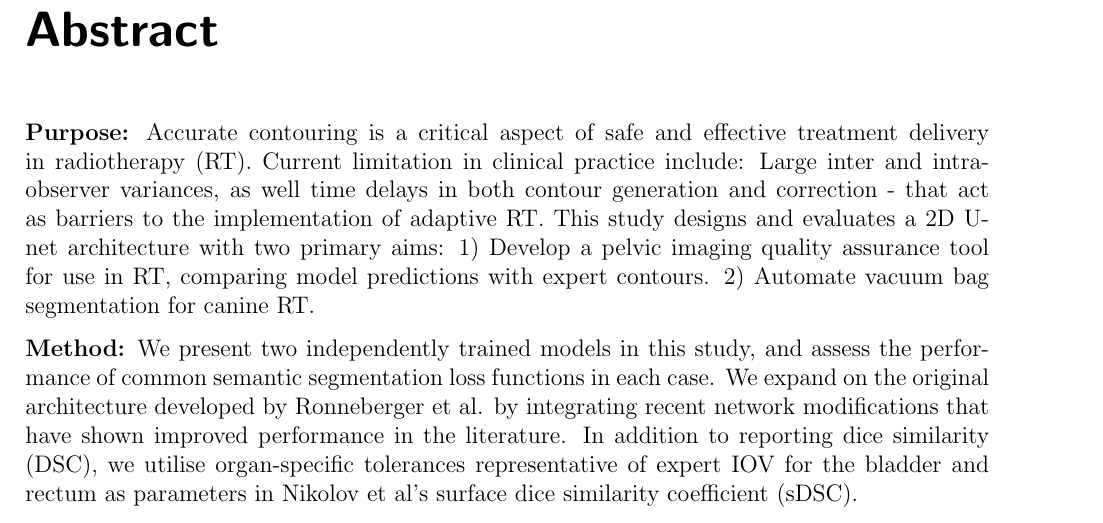
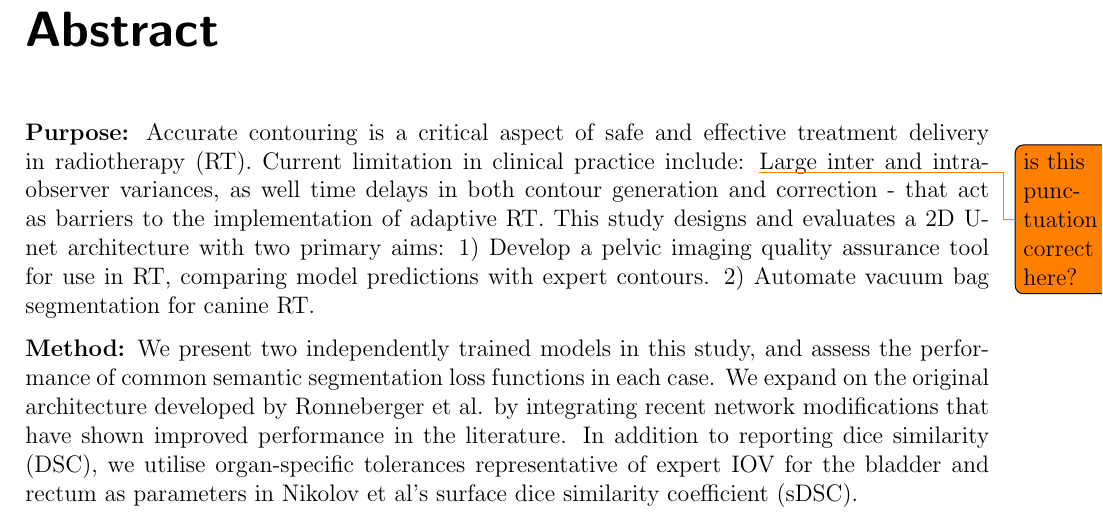
Before and after one commit to matthewdeancooper/masters_thesis, a LaTeX thesis (main.tex, which reads frontmatter/abstract.tex): part of page 4 of 47, cut so that both start at the same text. Compiled offline with pdfLaTeX.

Commit message:
add first comment

```diff
--- a/frontmatter/abstract.tex
+++ b/frontmatter/abstract.tex
@@ -1,7 +1,7 @@
 \chapter{Abstract}
 \label{ch:abstract}
 
-\textbf{Purpose:} Accurate contouring is a critical aspect of safe and effective treatment delivery in radiotherapy (RT). Current limitation in clinical practice include:  Large inter and intra-observer variances, as well time delays in both contour generation and correction - that act as barriers to the implementation of adaptive RT. This study designs and evaluates a 2D U-net architecture with two primary aims: 1) Develop a pelvic imaging quality assurance tool for use in RT, comparing model predictions with expert contours. 2) Automate vacuum bag segmentation for canine RT.
+\textbf{Purpose:} Accurate contouring is a critical aspect of safe and effective treatment delivery in radiotherapy (RT). Current limitation in clinical practice include: \todo{is this punctuation correct here?} Large inter and intra-observer variances, as well time delays in both contour generation and correction - that act as barriers to the implementation of adaptive RT. This study designs and evaluates a 2D U-net architecture with two primary aims: 1) Develop a pelvic imaging quality assurance tool for use in RT, comparing model predictions with expert contours. 2) Automate vacuum bag segmentation for canine RT.
 
 \textbf{Method:}
  We present two independently trained models in this study, and assess the performance of common semantic segmentation loss functions in each case. We expand on the original architecture developed by Ronneberger et al. by integrating recent network modifications that have shown improved performance in the literature. In addition to reporting dice similarity (DSC), we utilise organ-specific tolerances representative of expert IOV for the bladder and rectum as parameters in Nikolov et al's surface dice similarity coefficient (sDSC).
```
